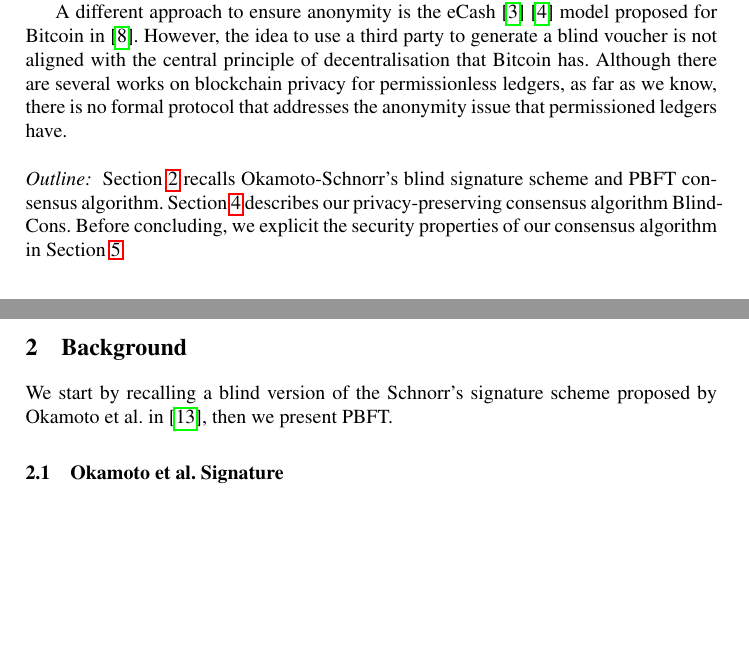
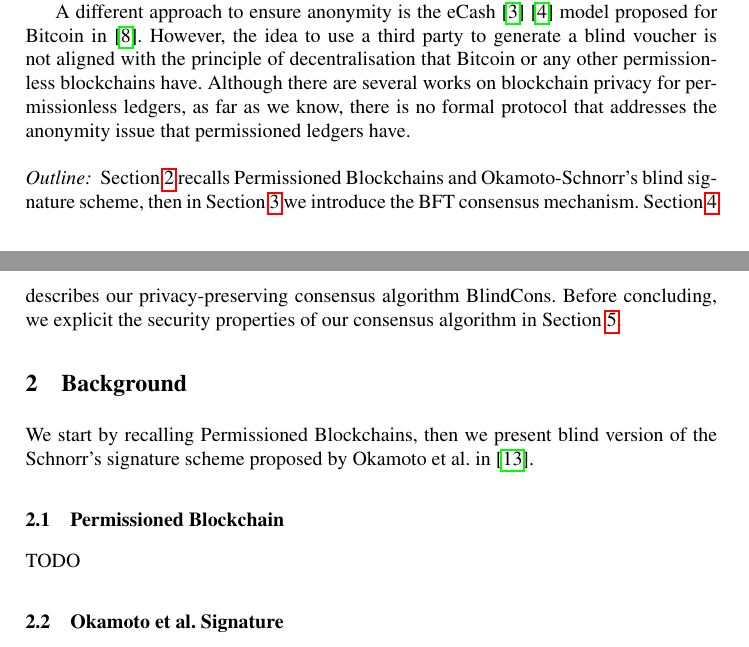
Before and after one commit to mirkokoscina/BlindCons, a LaTeX paper (main.tex): two parts of pages 2 and 3 of 14, joined at a grey line, cut so that both start at the same text, the shorter picture padded with empty space. Compiled offline with pdfLaTeX.

Commit message:
version 31032019

```diff
--- a/main.tex
+++ b/main.tex
@@ -75,16 +75,20 @@ recommends to use private or permissioned blockchains for storing sensitive data
 
 
 \paragraph*{Related Work:}
-Blockchain platforms such as Bitcoin~\cite{nakamoto2008bitcoin} and Ethereum~\cite{wood2014ethereum} are popular due to the ``anonymity'' that their cryptocurrencies offer. However, Bitcoin is still showing issues with transaction linkability and traceability.  During the last years some improvements have been proposed to increase Bitcoin anonymity~\cite{saxena2014increasing}, and also new cryptocurrencies have been developed to overcome these issues like Zcash and Monero. In the case of Zcash ~\cite{hopwood2016zcash}, the protocol achieves anonymity by using ZK-SNARKs as cryptographic proof. On the other hand, Monero is a protocol based on Cryptonote~\cite{van2013cryptonote} that achieves unlinkability and untraceability by using a one-time random address and ring signatures.
+Blockchain platforms such as Bitcoin~\cite{nakamoto2008bitcoin} and Ethereum~\cite{wood2014ethereum} are popular due to the ``anonymity'' that their cryptocurrencies offer. However, Bitcoin is still showing issues with transaction linkability and traceability.  During the last years some improvements have been proposed to increase Bitcoin anonymity~\cite{saxena2014increasing}, and also new cryptocurrencies have been developed to overcome these issues like Zcash and Monero. In the case of Zcash ~\cite{hopwood2016zcash}, the protocol achieves anonymity by using ZK-SNARKs as cryptographic proof. In the same line, Bulletproofs~\cite{REFERENCE} proposes a new NIZKP protocol with short proofs without relying in trusted setup for confidential transactions or privacy preserving smart contracts. On the other hand, Monero is a protocol based on Cryptonote~\cite{van2013cryptonote} that achieves unlinkability and untraceability by using a one-time random address and ring signatures.
 
-A different approach to ensure anonymity is the eCash~\cite{chaum1983blind}~\cite{chaum1988untraceable} model proposed for Bitcoin in~\cite{heilman2016blindly}. However, the idea to use a third party to generate a blind voucher is not aligned with the central principle of decentralisation that Bitcoin has. Although there are several works on blockchain privacy for permissionless ledgers, as far as we know, there is no formal protocol that addresses the anonymity issue that permissioned ledgers have.
+A different approach to ensure anonymity is the eCash~\cite{chaum1983blind}~\cite{chaum1988untraceable} model proposed for Bitcoin in~\cite{heilman2016blindly}. However, the idea to use a third party to generate a blind voucher is not aligned with the principle of decentralisation that Bitcoin or any other permissionless blockchains have. Although there are several works on blockchain privacy for permissionless ledgers, as far as we know, there is no formal protocol that addresses the anonymity issue that permissioned ledgers have.
 
-\paragraph*{Outline:}  Section~\ref{back} recalls  Okamoto-Schnorr's blind signature scheme and PBFT consensus algorithm. Section~\ref{PPPBFT} describes our privacy-preserving consensus algorithm \name{}. Before concluding, we explicit the security properties of our consensus algorithm in Section~\ref{PROP}.
+\paragraph*{Outline:}  Section~\ref{back} recalls Permissioned Blockchains and Okamoto-Schnorr's blind signature scheme, then in Section~\ref{PBFTHF} we introduce the BFT consensus mechanism. Section~\ref{PPPBFT} describes our privacy-preserving consensus algorithm \name{}. Before concluding, we explicit the security properties of our consensus algorithm in Section~\ref{PROP}.
 
 
 \section{Background} \label{back}
 
-We start by recalling a blind version of the Schnorr's signature scheme proposed by Okamoto et al. in~\cite{okamoto1992provably}, then we present PBFT.
+We start by recalling Permissioned Blockchains, then we present blind version of the Schnorr's signature scheme proposed by Okamoto et al. in~\cite{okamoto1992provably}.
+
+\subsection{Permissioned Blockchain}
+\label{Permissioned}
+TODO
 
 \subsection{Okamoto et al. Signature}
 \label{Okamoto}
```
Also changed, not shown: main.tex (12 more changed lines).
